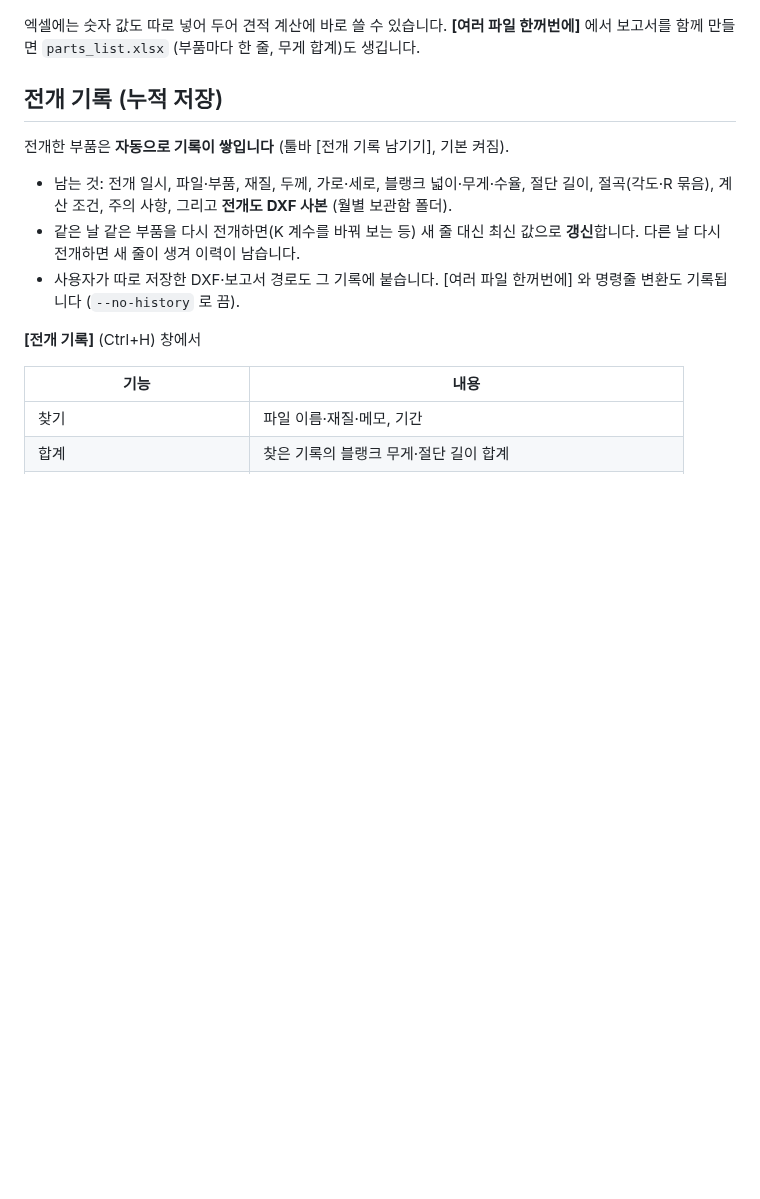
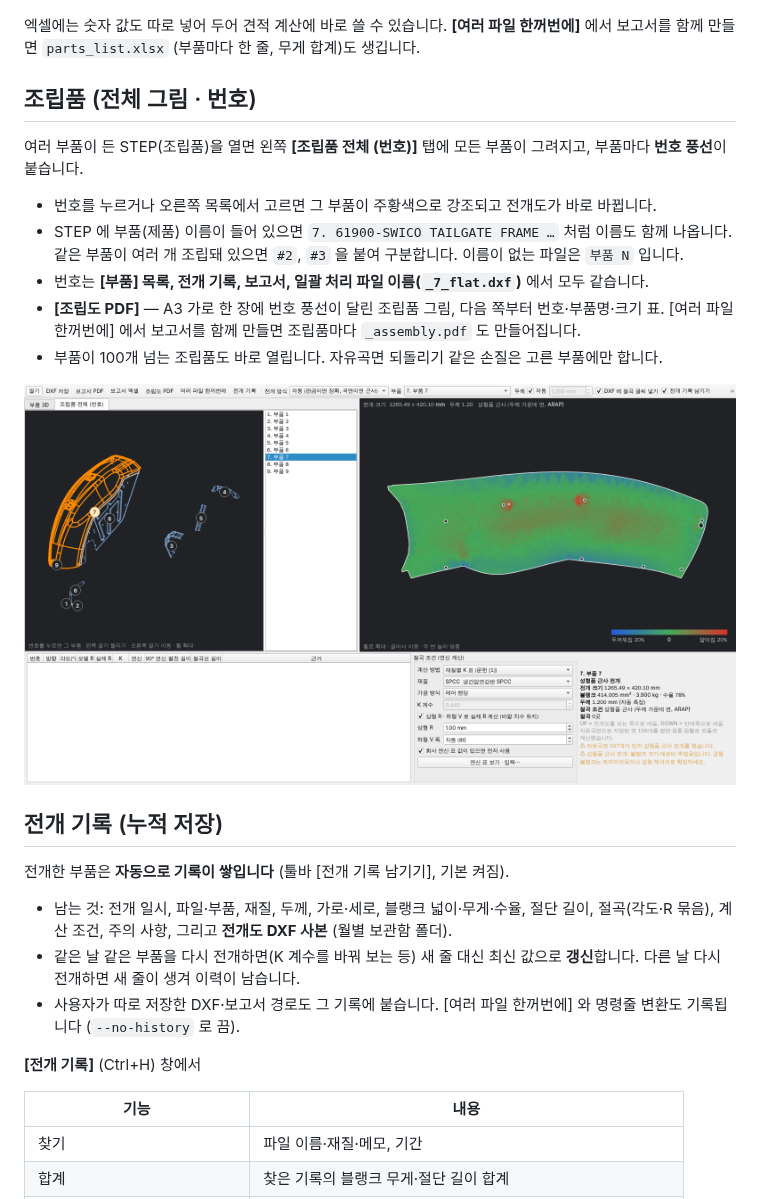
Before and after one commit to hanil-tech/hanil, a Markdown page: unfold/README.md, the part around the change. Drawn GitHub-style; pictures changed too: unfold/docs/assembly.png (added); blank space fills up the shorter version.

```diff
--- a/unfold/README.md
+++ b/unfold/README.md
@@ -150,6 +150,20 @@ DXF 를 화면에 놓고 위에서 본다고 할 때
 엑셀에는 숫자 값도 따로 넣어 두어 견적 계산에 바로 쓸 수 있습니다.
 **[여러 파일 한꺼번에]** 에서 보고서를 함께 만들면 `parts_list.xlsx` (부품마다 한 줄, 무게 합계)도 생깁니다.
 
+## 조립품 (전체 그림 · 번호)
+
+여러 부품이 든 STEP(조립품)을 열면 왼쪽 **[조립품 전체 (번호)]** 탭에 모든 부품이 그려지고, 부품마다 **번호 풍선**이 붙습니다.
+
+- 번호를 누르거나 오른쪽 목록에서 고르면 그 부품이 주황색으로 강조되고 전개도가 바로 바뀝니다.
+- STEP 에 부품(제품) 이름이 들어 있으면 `7. 61900-SWICO TAILGATE FRAME …` 처럼 이름도 함께 나옵니다.
+  같은 부품이 여러 개 조립돼 있으면 `#2`, `#3` 을 붙여 구분합니다. 이름이 없는 파일은 `부품 N` 입니다.
+- 번호는 **[부품] 목록, 전개 기록, 보고서, 일괄 처리 파일 이름(`_7_flat.dxf`)** 에서 모두 같습니다.
+- **[조립도 PDF]** — A3 가로 한 장에 번호 풍선이 달린 조립품 그림, 다음 쪽부터 번호·부품명·크기 표.
+  [여러 파일 한꺼번에] 에서 보고서를 함께 만들면 조립품마다 `_assembly.pdf` 도 만들어집니다.
+- 부품이 100개 넘는 조립품도 바로 열립니다. 자유곡면 되돌리기 같은 손질은 고른 부품에만 합니다.
+
+![조립품 전체](docs/assembly.png)
+
 ## 전개 기록 (누적 저장)
 
 전개한 부품은 **자동으로 기록이 쌓입니다** (툴바 [전개 기록 남기기], 기본 켜짐).
```
Also changed, not shown: 7 other files.
